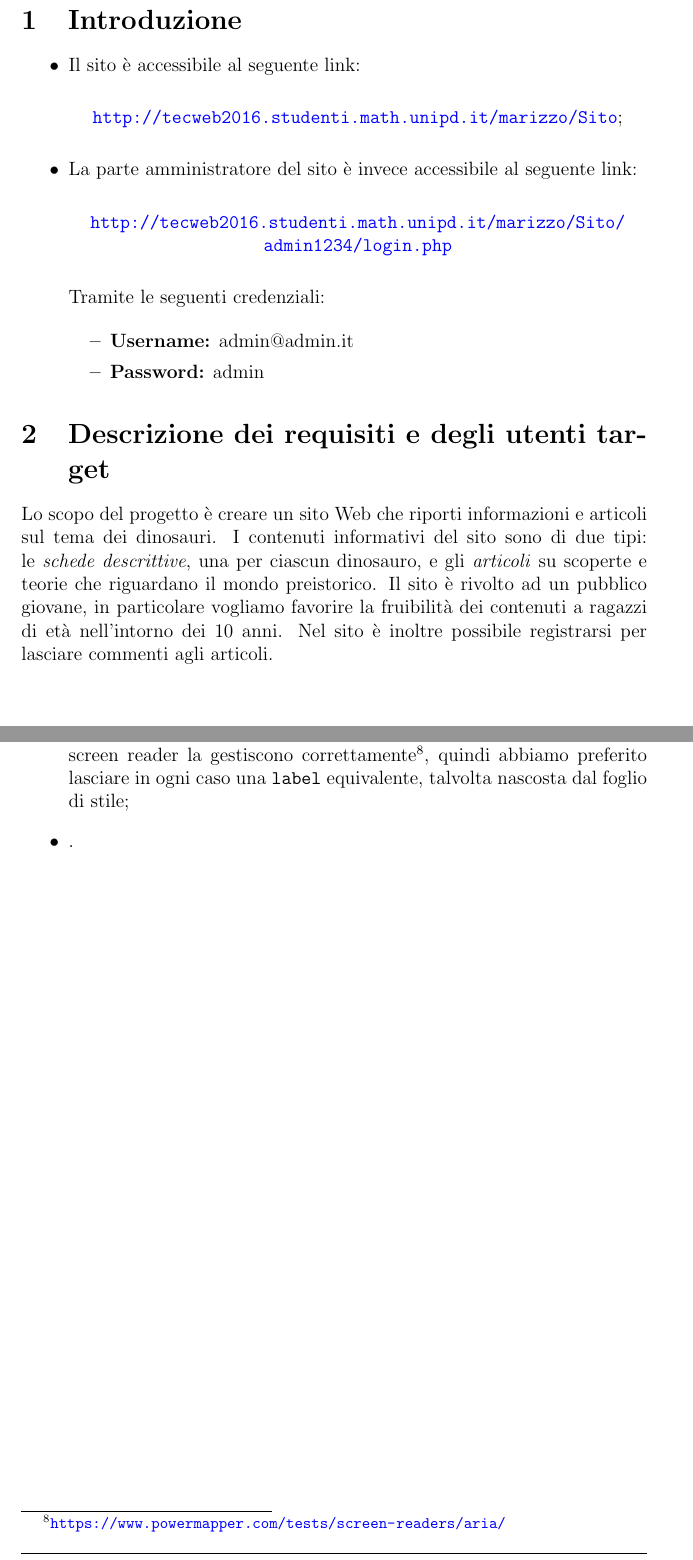
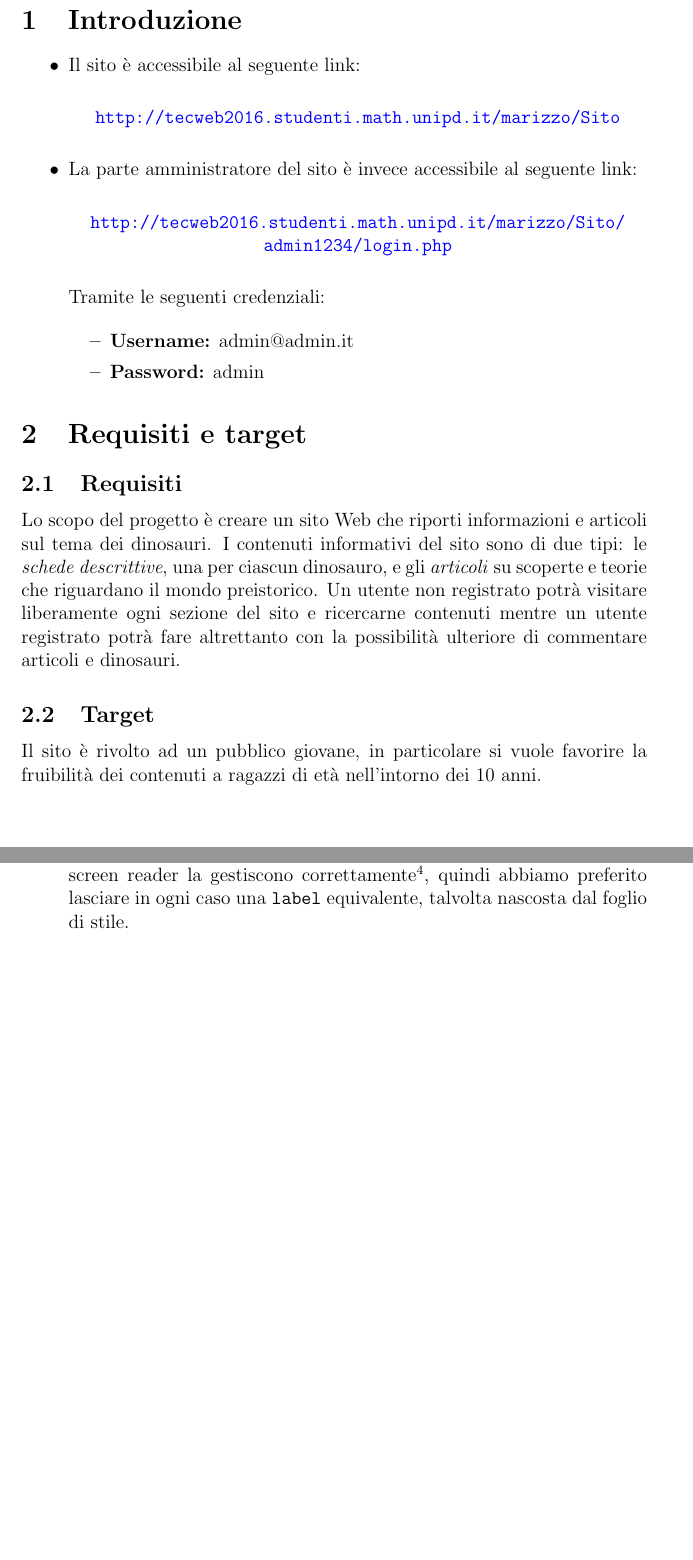
Before and after one commit to ALIENK9/DinoNet, a LaTeX document (Documentazione/Relazione/relazione.tex): two parts of pages 4 and 18 of 23 before the commit and two parts of pages 4 and 16 of 23 after it, joined at a grey line, cut so that both start at the same text, the shorter picture padded with empty space. Compiled offline with pdfLaTeX.

Commit message:
Spostati accorgimenti in sezione accessibilità, fix su target e requisiti

```diff
--- a/Documentazione/Relazione/relazione.tex
+++ b/Documentazione/Relazione/relazione.tex
@@ -84,8 +84,15 @@
 		\end{itemize}
 	\end{itemize}
 
-	\section{Descrizione dei requisiti e degli utenti target}
-	Lo scopo del progetto è creare un sito Web che riporti informazioni e articoli sul tema dei dinosauri. I contenuti informativi del sito sono di due tipi: le \textit{schede descrittive}, una per ciascun dinosauro, e gli \textit{articoli} su scoperte e teorie che riguardano il mondo preistorico. Il sito è rivolto ad un pubblico giovane, in particolare vogliamo favorire la fruibilità dei contenuti a ragazzi di età nell'intorno dei 10 anni. Nel sito è inoltre possibile registrarsi per lasciare commenti agli articoli.
+	\section{Requisiti e target}
+
+	\subsection{Requisiti}
+
+	Lo scopo del progetto è creare un sito Web che riporti informazioni e articoli sul tema dei dinosauri. I contenuti informativi del sito sono di due tipi: le \textit{schede descrittive}, una per ciascun dinosauro, e gli \textit{articoli} su scoperte e teorie che riguardano il mondo preistorico. Un utente non registrato potrà visitare liberamente ogni sezione del sito e ricercarne contenuti mentre un utente registrato potrà fare altrettanto con la possibilità ulteriore di commentare articoli e dinosauri.
+
+	\subsection{Target}
+
+	Il sito è rivolto ad un pubblico giovane, in particolare si vuole favorire la fruibilità dei contenuti a ragazzi di età nell'intorno dei 10 anni.
 
 	\newpage
 	\section{Organizzazione delle informazioni}
@@ -227,3 +244,7 @@
+		\item \textbf{\code{aria-label}}: questo attributo è aggiunto agli elementi \code{<input>} e \code{<button>} per spiegare la loro funzione. In sostanza agisce come una \code{label}, ma è nascosta all'utente che utilizza un browser standard e viene letta solo dai browser utilizzati dagli screen reader. Nella pratica non tutti gli screen reader la gestiscono correttamente\footnote{\url{https://www.powermapper.com/tests/screen-readers/aria/}}, quindi abbiamo preferito lasciare in ogni caso una \code{label} equivalente, talvolta nascosta dal foglio di stile.
+
+	\end{itemize}
+
 	\section{Compatibilità e dipendenze}
 	Il sito è stato sviluppato seguendo le specifiche HTML5, e di conseguenza abbiamo utilizzato alcuni tag o attributi specifici di questa versione. Elenchiamo di seguito ciascuno di essi, riportando inoltre alcune considerazioni.
 	\subsection{Elementi HTML5 utilizzati}
@@ -266,7 +276,3 @@
-		\item \textbf{\code{aria-label}}: questo attributo è aggiunto agli elementi \code{<input>} e \code{<button>} per spiegare la loro funzione. In sostanza agisce come una \code{label}, ma è nascosta all'utente che utilizza un browser standard e viene letta solo dai browser utilizzati dagli screen reader. Nella pratica non tutti gli screen reader la gestiscono correttamente\footnote{\url{https://www.powermapper.com/tests/screen-readers/aria/}}, quindi abbiamo preferito lasciare in ogni caso una \code{label} equivalente, talvolta nascosta dal foglio di stile;
-		\item .
-
-	\end{itemize}
 
 	\newpage
 	\section{Test}
```
Also changed, not shown: Documentazione/Relazione/relazione.pdf, Documentazione/Relazione/relazione.tex (23 more changed lines).
